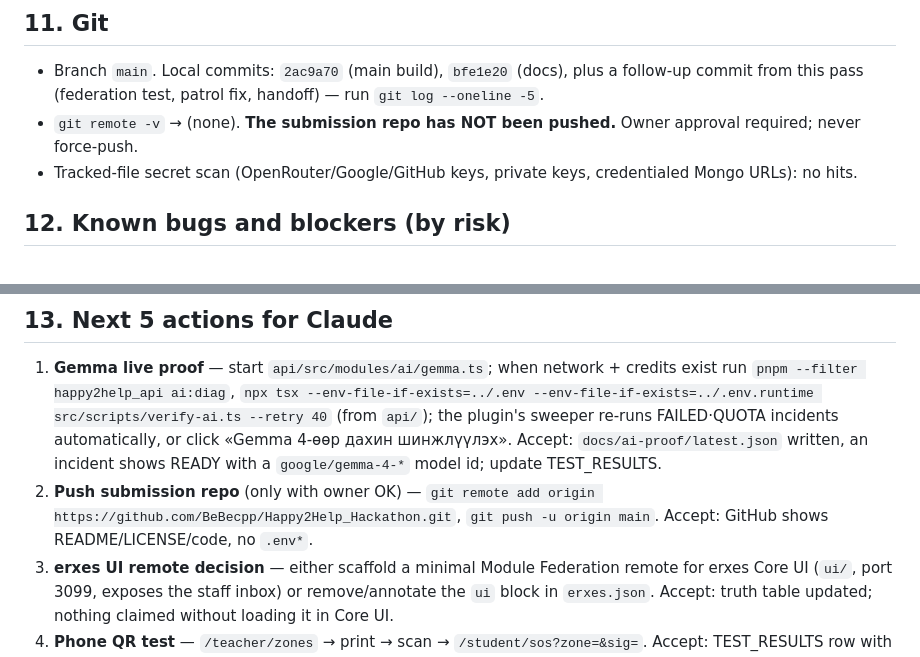
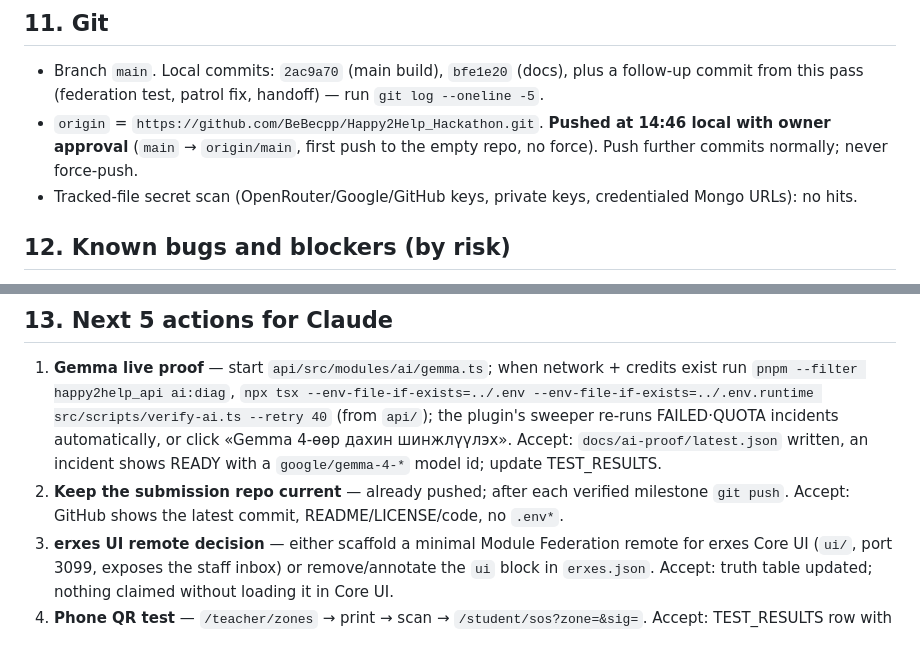
Before and after one commit to BeBecpp/Happy2Help_Hackathon, a Markdown page: docs/CLAUDE_HANDOFF.md, 2 parts joined by grey strips. GitHub-like rendering.

Commit message:
docs: record submission push
Co-authored-by: Cursor <cursoragent@cursor.com>

```diff
--- a/docs/CLAUDE_HANDOFF.md
+++ b/docs/CLAUDE_HANDOFF.md
@@ -132,7 +132,8 @@ Provision: copy `.env.example` → `.env` (gitignored); `tools/dev-stack.mjs` ge
 ## 11. Git
 - Branch `main`. Local commits: `2ac9a70` (main build), `bfe1e20` (docs), plus a follow-up commit from this
   pass (federation test, patrol fix, handoff) — run `git log --oneline -5`.
-- `git remote -v` → (none). **The submission repo has NOT been pushed.** Owner approval required; never force-push.
+- `origin` = `https://github.com/BeBecpp/Happy2Help_Hackathon.git`. **Pushed at 14:46 local with owner approval**
+  (`main` → `origin/main`, first push to the empty repo, no force). Push further commits normally; never force-push.
 - Tracked-file secret scan (OpenRouter/Google/GitHub keys, private keys, credentialed Mongo URLs): no hits.
 
 ## 12. Known bugs and blockers (by risk)
@@ -150,8 +151,8 @@ Provision: copy `.env.example` → `.env` (gitignored); `tools/dev-stack.mjs` ge
    (from `api/`); the plugin's sweeper re-runs FAILED·QUOTA incidents automatically, or click
    «Gemma 4-өөр дахин шинжлүүлэх». Accept: `docs/ai-proof/latest.json` written, an incident shows READY with a
    `google/gemma-4-*` model id; update TEST_RESULTS.
-2. **Push submission repo** (only with owner OK) — `git remote add origin https://github.com/BeBecpp/Happy2Help_Hackathon.git`,
-   `git push -u origin main`. Accept: GitHub shows README/LICENSE/code, no `.env*`.
+2. **Keep the submission repo current** — already pushed; after each verified milestone `git push`. Accept:
+   GitHub shows the latest commit, README/LICENSE/code, no `.env*`.
 3. **erxes UI remote decision** — either scaffold a minimal Module Federation remote for erxes Core UI
    (`ui/`, port 3099, exposes the staff inbox) or remove/annotate the `ui` block in `erxes.json`. Accept:
    truth table updated; nothing claimed without loading it in Core UI.
```
Also changed, not shown: docs/TEST_RESULTS.md (+1 -1 lines).
